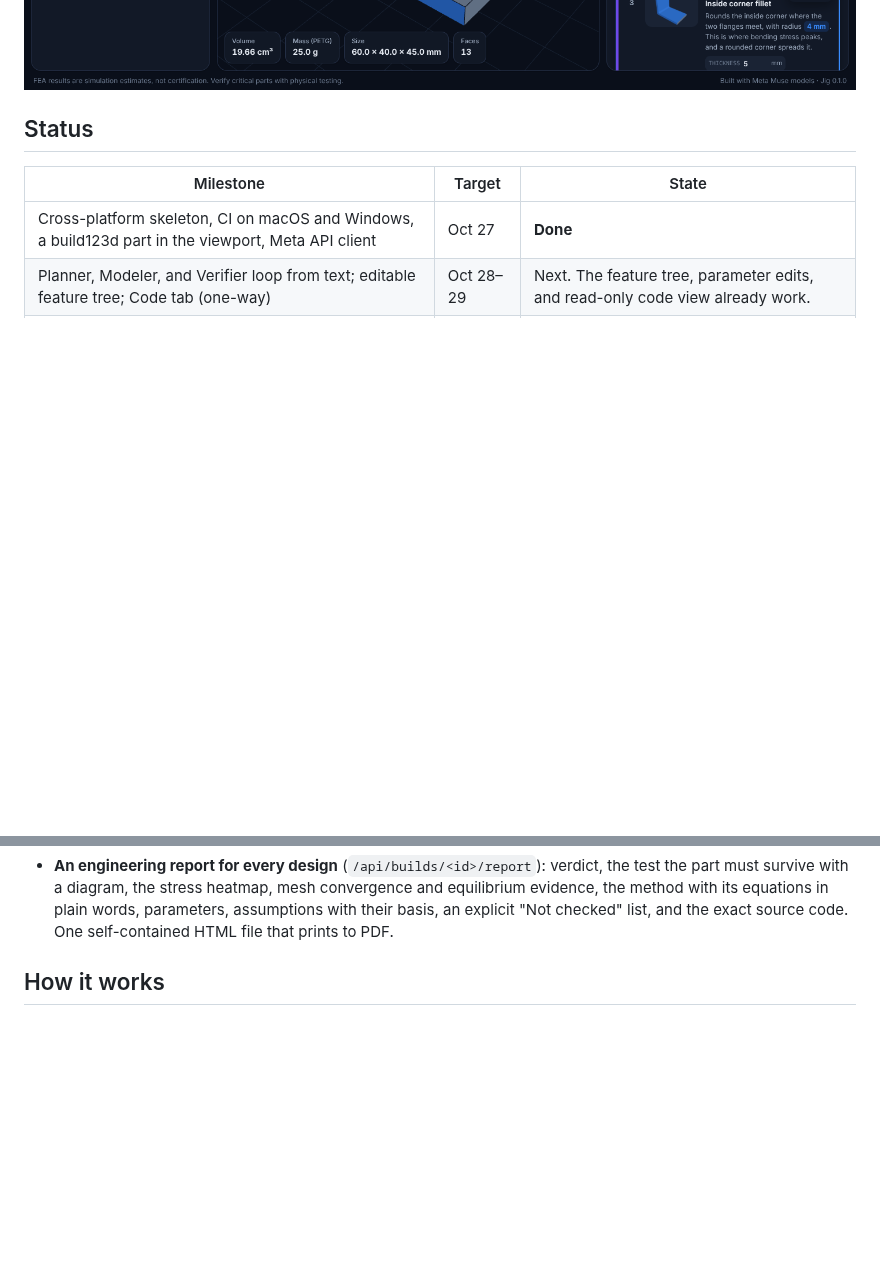
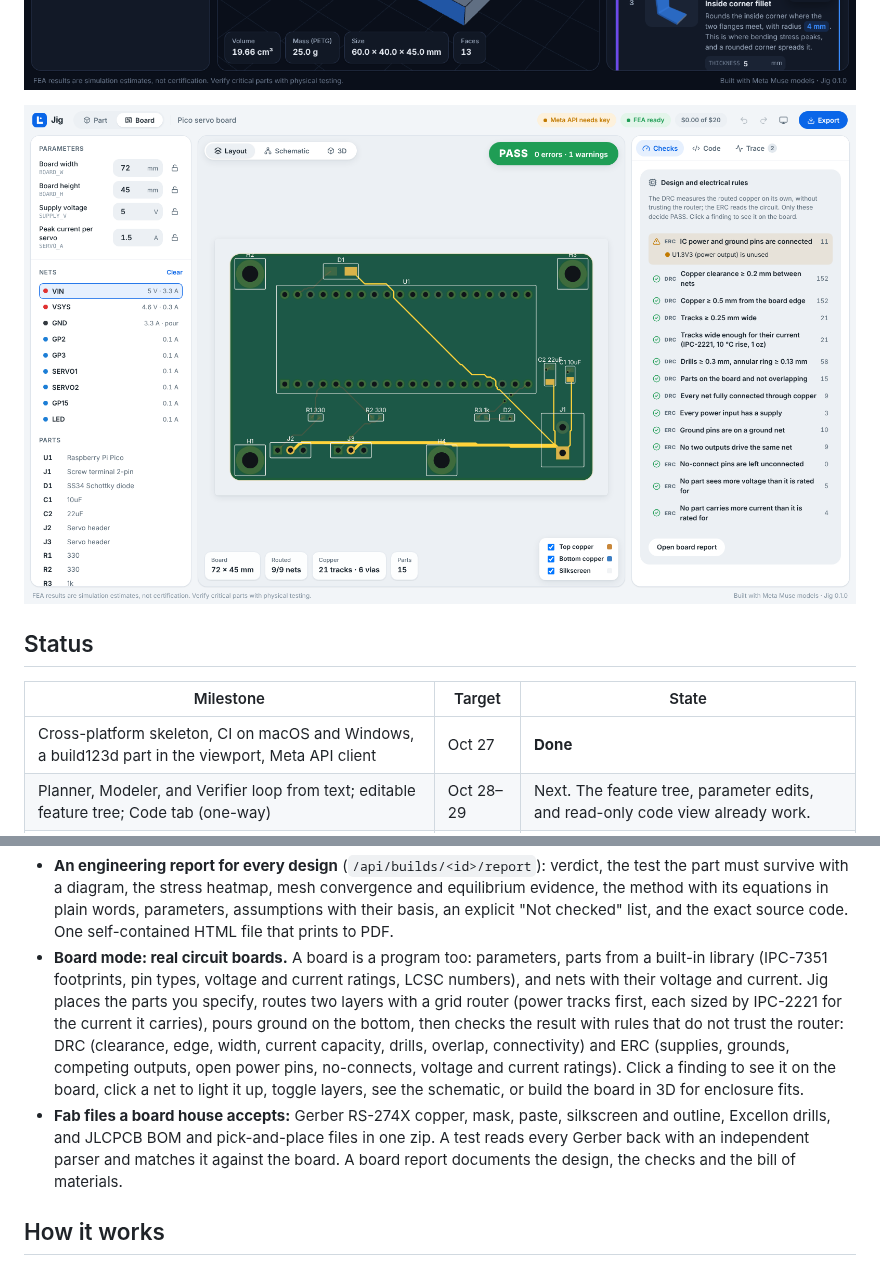
Before and after one commit to adarzrenjy-png/canvasbot, a Markdown page: README.md, 2 parts joined by grey strips. Drawn GitHub-style; pictures changed too: docs/screenshot-board.png (added); blank space fills up the shorter version.

```diff
--- a/README.md
+++ b/README.md
@@ -16,6 +16,8 @@ checks and finite element analysis. Every dimension stays an editable parameter.
 ![Jig running FEA on an L-bracket: FAIL at safety factor 1.7, with the stress heatmap and the evidence behind the verdict](docs/screenshot-fea.png)
 
 ![Block mode: every feature as a labelled block with a picture of what it adds, its parameters, and a switch](docs/screenshot-blocks.png)
+
+![Board mode: a routed two-layer Pico servo board passing every design and electrical rule check, with the 5 V net highlighted](docs/screenshot-board.png)
 
 ## Status
 
@@ -54,6 +56,19 @@ What works today:
   must survive with a diagram, the stress heatmap, mesh convergence and equilibrium evidence, the
   method with its equations in plain words, parameters, assumptions with their basis, an explicit
   "Not checked" list, and the exact source code. One self-contained HTML file that prints to PDF.
+- **Board mode: real circuit boards.** A board is a program too: parameters, parts from a
+  built-in library (IPC-7351 footprints, pin types, voltage and current ratings, LCSC numbers),
+  and nets with their voltage and current. Jig places the parts you specify, routes two layers
+  with a grid router (power tracks first, each sized by IPC-2221 for the current it carries),
+  pours ground on the bottom, then checks the result with rules that do not trust the router:
+  DRC (clearance, edge, width, current capacity, drills, overlap, connectivity) and ERC (supplies,
+  grounds, competing outputs, open power pins, no-connects, voltage and current ratings). Click a
+  finding to see it on the board, click a net to light it up, toggle layers, see the schematic,
+  or build the board in 3D for enclosure fits.
+- **Fab files a board house accepts:** Gerber RS-274X copper, mask, paste, silkscreen and outline,
+  Excellon drills, and JLCPCB BOM and pick-and-place files in one zip. A test reads every Gerber
+  back with an independent parser and matches it against the board. A board report documents the
+  design, the checks and the bill of materials.
 
 ## How it works
 
```
Also changed, not shown: 9 other files.
